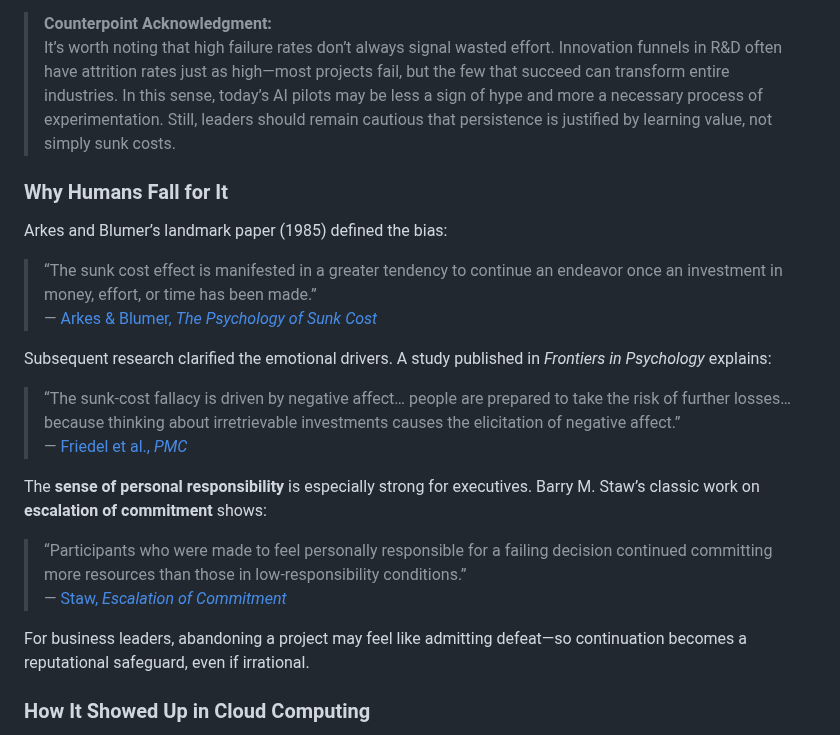
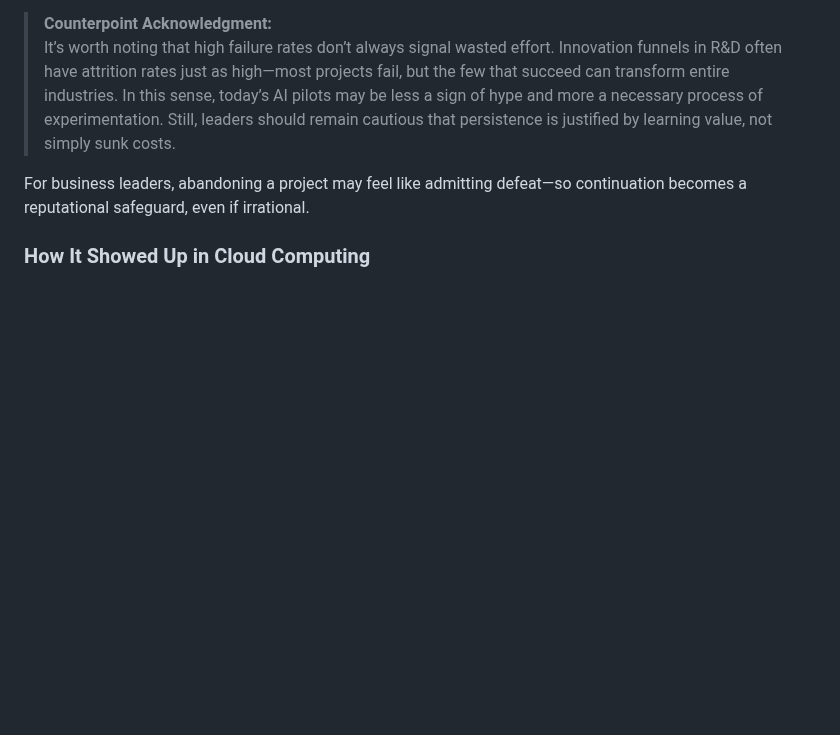
Before and after one commit to M1ckeysofine/portfolio, a Markdown page: notes/AI_Mirage_ROI.md, the part around the change. Rendered like a GitHub page; blank space fills up the shorter version.

```diff
--- a/notes/AI_Mirage_ROI.md
+++ b/notes/AI_Mirage_ROI.md
@@ -121,23 +121,6 @@ Once organizations make large investments—whether in infrastructure, tools, or
 
 > **Counterpoint Acknowledgment:**
 It’s worth noting that high failure rates don’t always signal wasted effort. Innovation funnels in R&D often have attrition rates just as high—most projects fail, but the few that succeed can transform entire industries. In this sense, today’s AI pilots may be less a sign of hype and more a necessary process of experimentation. Still, leaders should remain cautious that persistence is justified by learning value, not simply sunk costs.
-
-### Why Humans Fall for It
-
-Arkes and Blumer’s landmark paper (1985) defined the bias:
-
-> “The sunk cost effect is manifested in a greater tendency to continue an endeavor once an investment in money, effort, or time has been made.”
-> — [Arkes & Blumer, *The Psychology of Sunk Cost*](https://www.researchgate.net/publication/4812596_The_psychology_of_sunk_cost)
-
-Subsequent research clarified the emotional drivers. A study published in *Frontiers in Psychology* explains:
-
-> “The sunk-cost fallacy is driven by negative affect… people are prepared to take the risk of further losses… because thinking about irretrievable investments causes the elicitation of negative affect.”
-> — [Friedel et al., *PMC*](https://pmc.ncbi.nlm.nih.gov/articles/PMC6324799/)
-
-The **sense of personal responsibility** is especially strong for executives. Barry M. Staw’s classic work on **escalation of commitment** shows:
-
-> “Participants who were made to feel personally responsible for a failing decision continued committing more resources than those in low-responsibility conditions.”
-> — [Staw, *Escalation of Commitment*](https://en.wikipedia.org/wiki/Escalation_of_commitment)
 
 For business leaders, abandoning a project may feel like admitting defeat—so continuation becomes a reputational safeguard, even if irrational.
 
```
